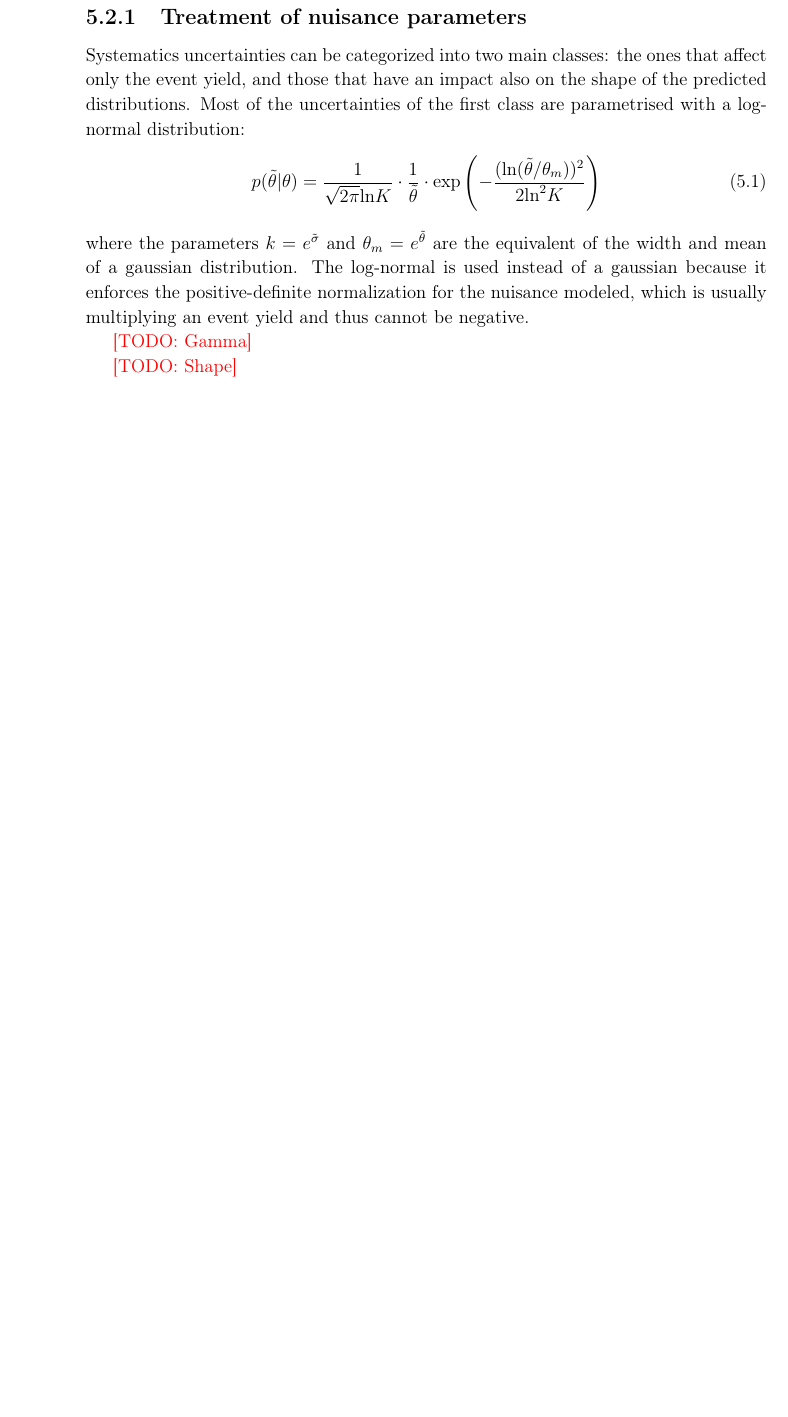
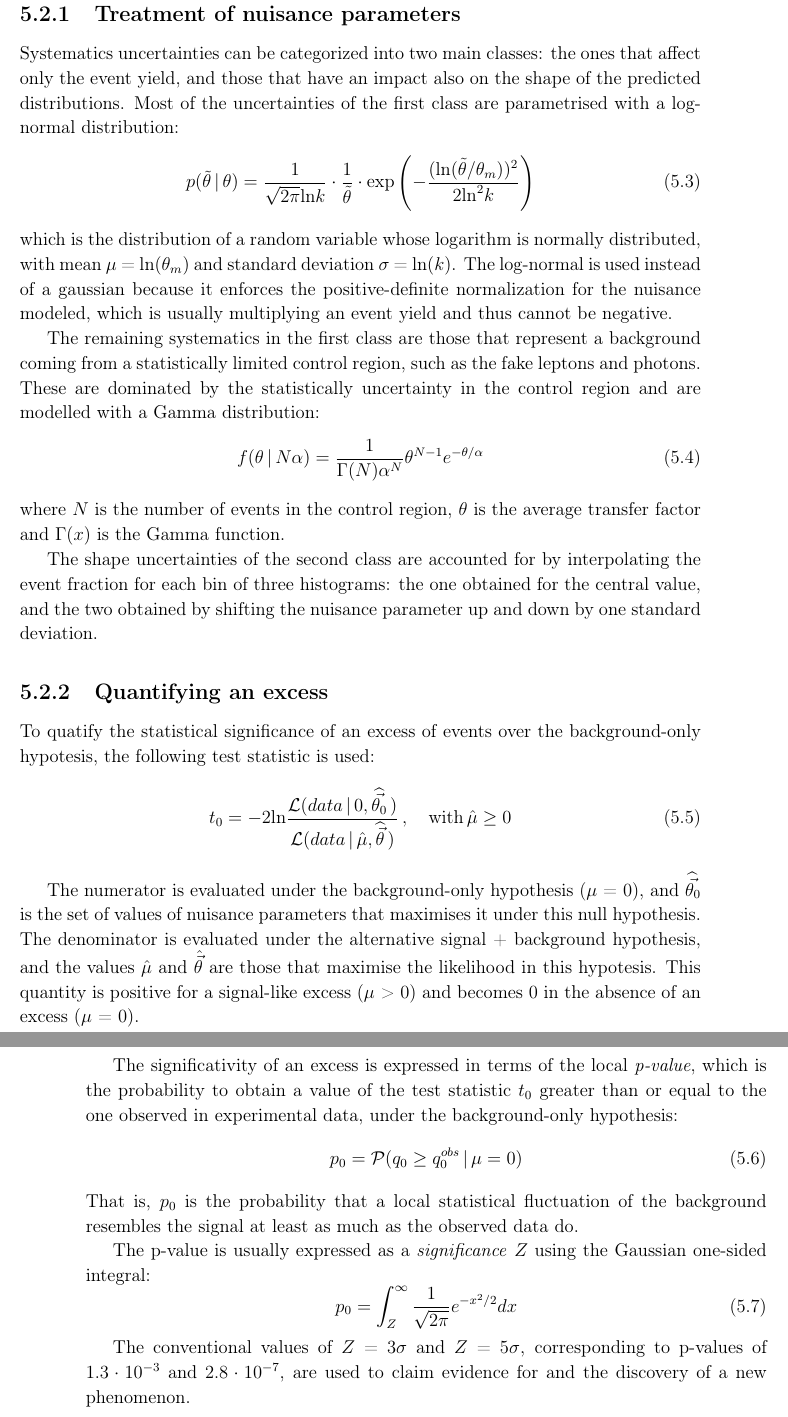
Before and after one commit to amecca/PhDThesis, a LaTeX thesis (thesis.tex, which reads body/results.tex): part of page 23 of 29 before the commit and two parts of pages 24 and 25 of 31 after it, the two joined at a grey line, cut so that both start at the same text, the shorter picture padded with empty space. Compiled offline with pdfLaTeX.

Commit message:
More work on results

```diff
--- a/body/results.tex
+++ b/body/results.tex
@@ -6,11 +26,44 @@ Systematics uncertainties can be categorized into two main classes: the ones tha
 Most of the uncertainties of the first class are parametrised with a log-normal distribution:
 \begin{equation}
   \label{eq:lnNdef}
-  p(\tilde{\theta}|\theta) = \frac{1}{\sqrt{2 \pi} \text{ln} K} \cdot \frac{1}{\tilde{\theta}} \cdot \text{exp} \left( -\frac{(\text{ln}(\tilde{\theta}/\theta_m))^2}{2 \text{ln}^2 K} \right)
+  p(\tilde{\theta}\,|\,\theta) = \frac{1}{\sqrt{2 \pi} \text{ln} k} \cdot \frac{1}{\tilde{\theta}} \cdot \text{exp} \left( -\frac{(\text{ln}(\tilde{\theta}/\theta_m))^2}{2 \text{ln}^2 k} \right)
 \end{equation}
-where the parameters $k = e^{\tilde{\sigma}}$ and $\theta_m = e^{\tilde{\theta}}$ are the equivalent of the width and mean of a gaussian distribution.
+which is the distribution of a random variable whose logarithm is normally distributed, with mean $\mu$ = $\text{ln}(\theta_m)$ and standard deviation $\sigma$ = $\text{ln}(k)$.
+%% where the parameters $theta_s$ and $k$ can be defined in terms of the mean and standard deviation of a normally distributed variable: $\theta_m = e^{\mu}$ and $k = e^{\sigma}$.
 The log-normal is used instead of a gaussian because it enforces the positive-definite normalization for the nuisance modeled, which is usually multiplying an event yield and thus cannot be negative.
 
-\todo{Gamma}
+The remaining systematics in the first class are those that represent a background coming from a statistically limited control region, such as the fake leptons and photons.
+These are dominated by the statistically uncertainty in the control region and are modelled with a Gamma distribution:
+\begin{equation}
+  \label{eq:gammadef}
+  f(\theta\,|\,N\alpha) = \frac{1}{\Gamma(N) \alpha^N} \theta^{N-1} e^{-\theta/\alpha}
+\end{equation}
+where $N$ is the number of events in the control region, $\theta$ is the average transfer factor and $\Gamma(x)$ is the Gamma function.
 
-\todo{Shape}
+The shape uncertainties of the second class are accounted for by interpolating the event fraction for each bin of three histograms: the one obtained for the central value, and the two obtained by shifting the nuisance parameter up and down by one standard deviation.
+
+\subsection{Quantifying an excess}
+To quatify the statistical significance of an excess of events over the background-only hypotesis, the following test statistic is used:
+\begin{equation}
+  \label{eq:test_statistic}
+  t_0 = -2\text{ln} \frac {\mathcal{L}(data\,|\,0,\widehat{\vec{\theta_0}}\,)} {\mathcal{L}(data\,|\,\hat\mu,\widehat{\vec\theta}\,)}\,,\quad \text{with}\, \hat\mu \ge 0
+\end{equation}
+
+The numerator is evaluated under the background-only hypothesis ($\mu$ = 0), and $\widehat{\vec{\theta_0}}$ is the set of values of nuisance parameters that maximises it under this null hypothesis.
+The denominator is evaluated under the alternative signal + background hypothesis, and the values $\hat{\mu}$ and $\hat{\vec{\theta}}$ are those that maximise the likelihood in this hypotesis.
+This quantity is positive for a signal-like excess ($\mu$ > 0) and becomes 0 in the absence of an excess ($\mu$ = 0).
+
+The significativity of an excess is expressed in terms of the local \textit{p-value}, which is the probability to obtain a value of the test statistic $t_0$ greater than or equal to the one observed in experimental data, under the background-only hypothesis:
+\begin{equation}
+  \label{eq:pvalue}
+  p_0 = \mathcal{P}(q_0 \ge q_0^{obs}\, |\, \mu = 0)
+\end{equation}
+That is, $p_0$ is the probability that a local statistical fluctuation of the background resembles the signal at least as much as the observed data do.
+
+The p-value is usually expressed as a \textit{significance} $Z$ using the Gaussian one-sided integral:
+\begin{equation}
+  \label{eq:significance}
+  p_0 = \int_Z^\infty \frac{1}{\sqrt{2\pi}}e^{-x^2/2}dx
+\end{equation}
+
+The conventional values of $Z$ = 3$\sigma$ and $Z$ = 5$\sigma$, corresponding to p-values of $1.3 \cdot 10^{-3}$ and $2.8 \cdot 10^{-7}$, are used to claim evidence for and the discovery of a new phenomenon.
```
Also changed, not shown: body/results.tex (20 more changed lines).
